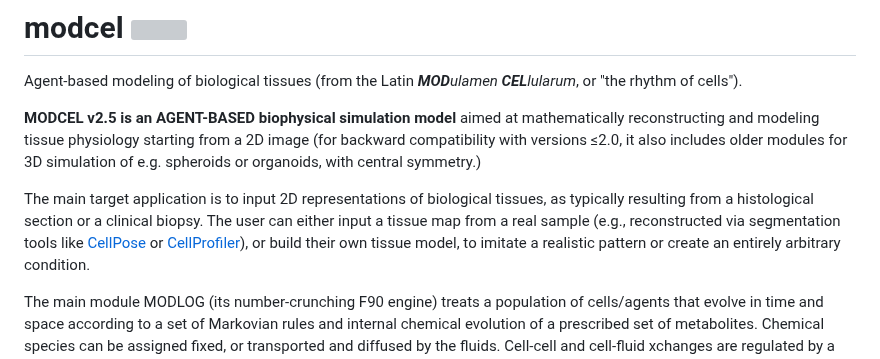
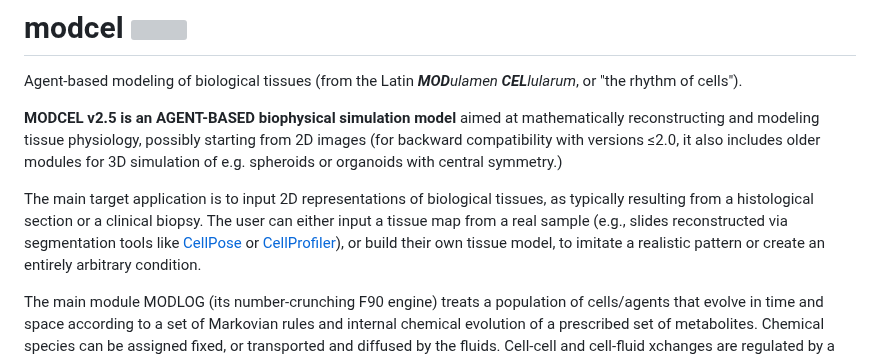
Before and after one commit to bkryzz/modcel, a Markdown page: README.md, the part around the change. GitHub-like rendering; grey boxes are pictures that could not be loaded.

```diff
--- a/README.md
+++ b/README.md
@@ -2,12 +2,12 @@
 
 Agent-based modeling of biological tissues (from the Latin <i><b>MOD</b>ulamen <b>CEL</b>lularum</i>, or "the rhythm of cells").
 
-<b>MODCEL v2.5 is an AGENT-BASED biophysical simulation model</b> aimed at mathematically reconstructing and modeling tissue physiology starting from a 2D image (for backward compatibility with versions ≤2.0, it also includes older modules for 3D simulation of e.g. spheroids or organoids, with central symmetry.)
+<b>MODCEL v2.5 is an AGENT-BASED biophysical simulation model</b> aimed at mathematically reconstructing and modeling tissue physiology, possibly starting from 2D images (for backward compatibility with versions ≤2.0, it also includes older modules for 3D simulation of e.g. spheroids or organoids with central symmetry.)
 
   The main target application is to input 2D representations of
   biological tissues, as typically resulting from a histological
   section or a clinical biopsy. The user can either input a tissue map
-  from a real sample (e.g., reconstructed via segmentation tools like <a href="https://github.com/MouseLand/cellpose">CellPose</a> or <a href="https://github.com/CellProfiler">CellProfiler</a>), or
+  from a real sample (e.g., slides reconstructed via segmentation tools like <a href="https://github.com/MouseLand/cellpose">CellPose</a> or <a href="https://github.com/CellProfiler">CellProfiler</a>), or
   build their own tissue model, to imitate a realistic pattern or create an entirely
   arbitrary condition.
 
```
